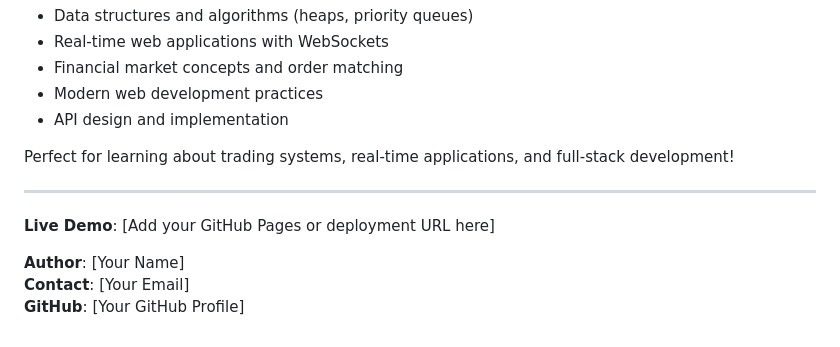
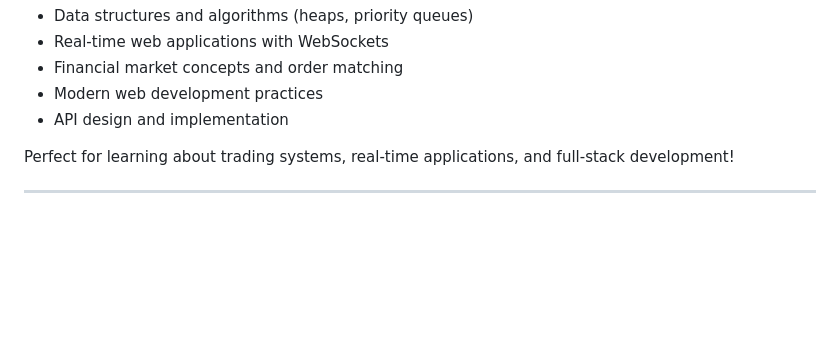
Before and after one commit to rupeshkofficial/Order_book, a Markdown page: README.md, the part around the change. Rendered like a GitHub page; blank space fills up the shorter version.

```diff
--- a/README.md
+++ b/README.md
@@ -234,9 +234,3 @@ This project demonstrates:
 Perfect for learning about trading systems, real-time applications, and full-stack development!
 
 ---
-
-**Live Demo**: [Add your GitHub Pages or deployment URL here]
-
-**Author**: [Your Name]
-**Contact**: [Your Email]
-**GitHub**: [Your GitHub Profile]
```
